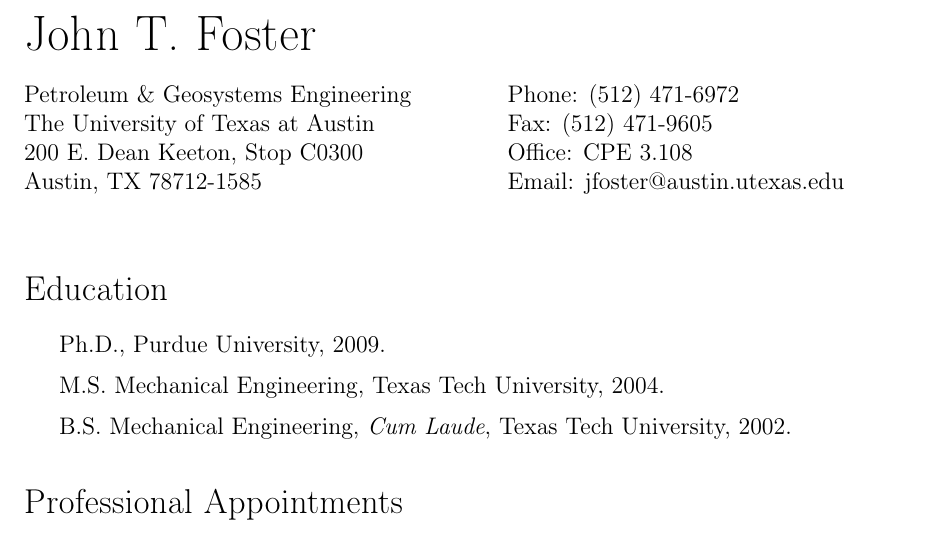
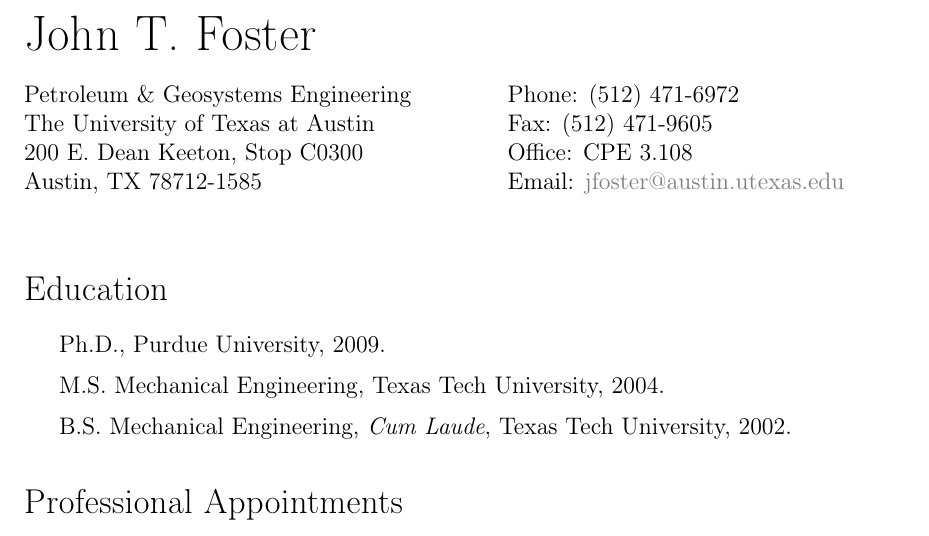
Before and after one commit to johntfoster/CV, a LaTeX CV (cv.tex): part of page 1 of 10, cut so that both start at the same text. Compiled offline with pdfLaTeX.

Commit message:
Debug break links

```diff
--- a/cv.tex
+++ b/cv.tex
@@ -7,11 +7,12 @@
 \let\saved@bibitem\@bibitem % < -- save to prevent problems due to the command getting redefined...
 \makeatother
 
-\usepackage[usenames,dvipsnames]{color}
+\usepackage[usenames,dvipsnames]{xcolor}
 \usepackage{bibentry}
-\usepackage[breaklinks,dvips]{hyperref}
+\PassOptionsToPackage{hyphens}{url}\usepackage[dvips]{hyperref}
 \usepackage{geometry}
 \usepackage[yyyymmdd,hhmmss]{datetime}
+\urlstyle{same}
 
 % Fonts
 \ifdefined\ispdf
@@ -29,14 +30,14 @@
 % The following metadata will show up in the PDF properties
 \hypersetup{
   colorlinks = true,
-  urlcolor = black,
+  urlcolor = gray,
   pdfauthor = {\name},
   pdfkeywords = {petroleum engineering, peridynamics, hydralic fracturing},
   pdftitle = {\name: Curriculum Vitae},
   pdfsubject = {Curriculum Vitae},
   pdfpagemode = UseNone
 }
-\urlstyle{same}
+
 
 \geometry{
   body={6.5in, 9.0in},
```
